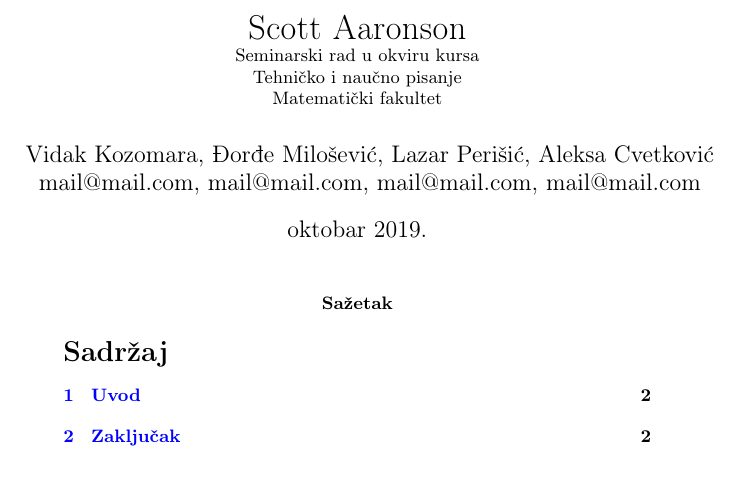
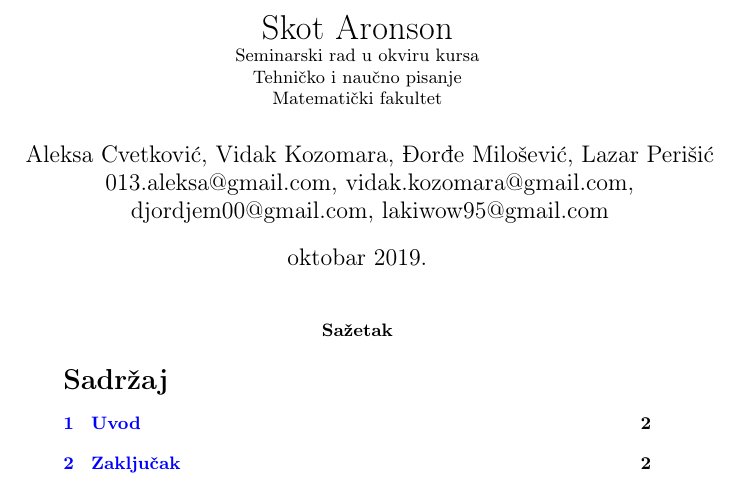
Before and after one commit to bambalic/1_Scott_Aaronson, a LaTeX document (ScottArronsonKozomaraMilosevicPerisicCvetkovic.tex): part of page 1 of 2, cut at the place of the change. Compiled offline with pdfLaTeX.

Commit message:
Drugi komit

```diff
--- a/ScottArronsonKozomaraMilosevicPerisicCvetkovic.tex
+++ b/ScottArronsonKozomaraMilosevicPerisicCvetkovic.tex
@@ -16,9 +16,12 @@
 
 \begin{document}
 
-\title{Scott Aaronson\\ \small{Seminarski rad u okviru kursa\\Tehničko i naučno pisanje\\ Matematički fakultet}}
+\title{Skot Aronson \\
+\small{Seminarski rad u okviru kursa\\Tehničko i naučno pisanje\\ Matematički fakultet}}
 
-\author{Vidak Kozomara, Đorđe Milošević, Lazar Perišić, Aleksa Cvetković\\ mail@mail.com, mail@mail.com, mail@mail.com, mail@mail.com}
+\author{Aleksa Cvetković, Vidak Kozomara, Đorđe Milošević, Lazar Perišić \\
+013.aleksa@gmail.com, vidak.kozomara@gmail.com,\\ djordjem00@gmail.com, lakiwow95@gmail.com}
+
 \date{oktobar 2019.}
 \maketitle
 
```
